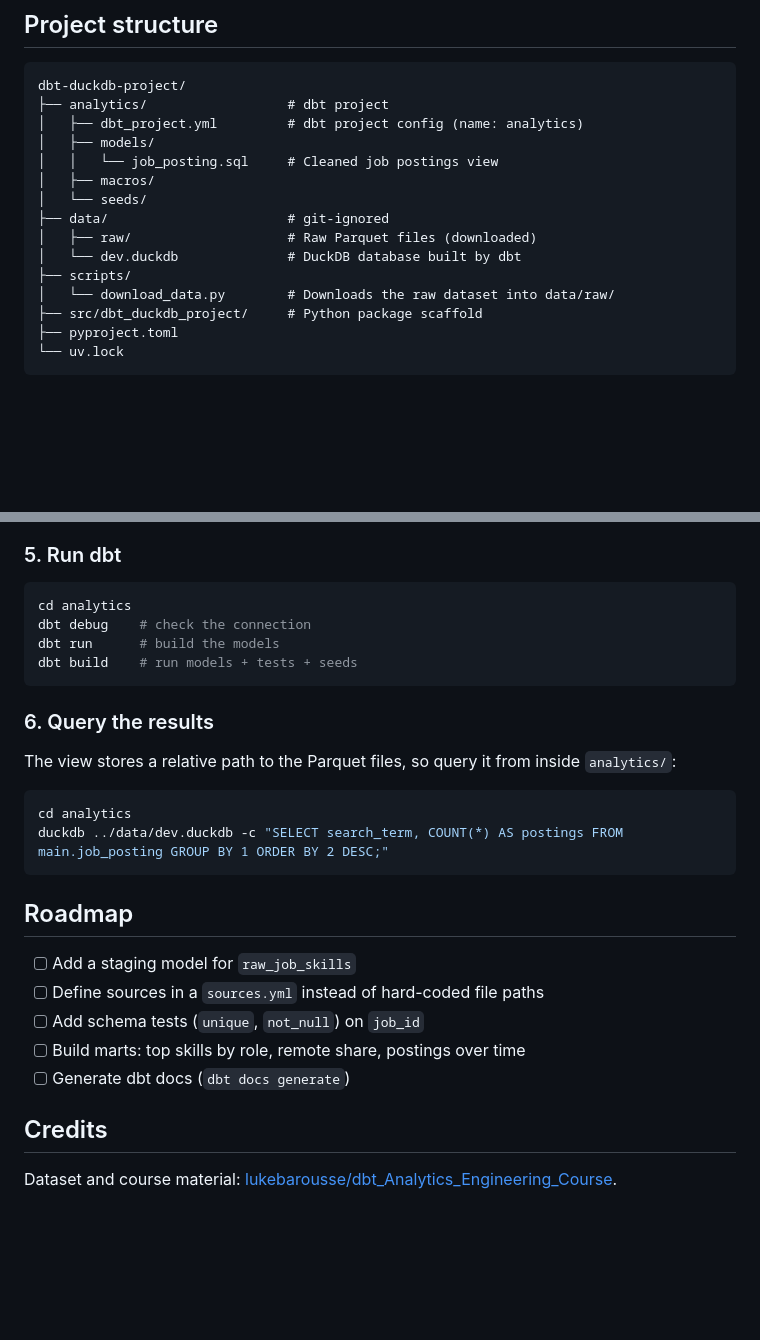
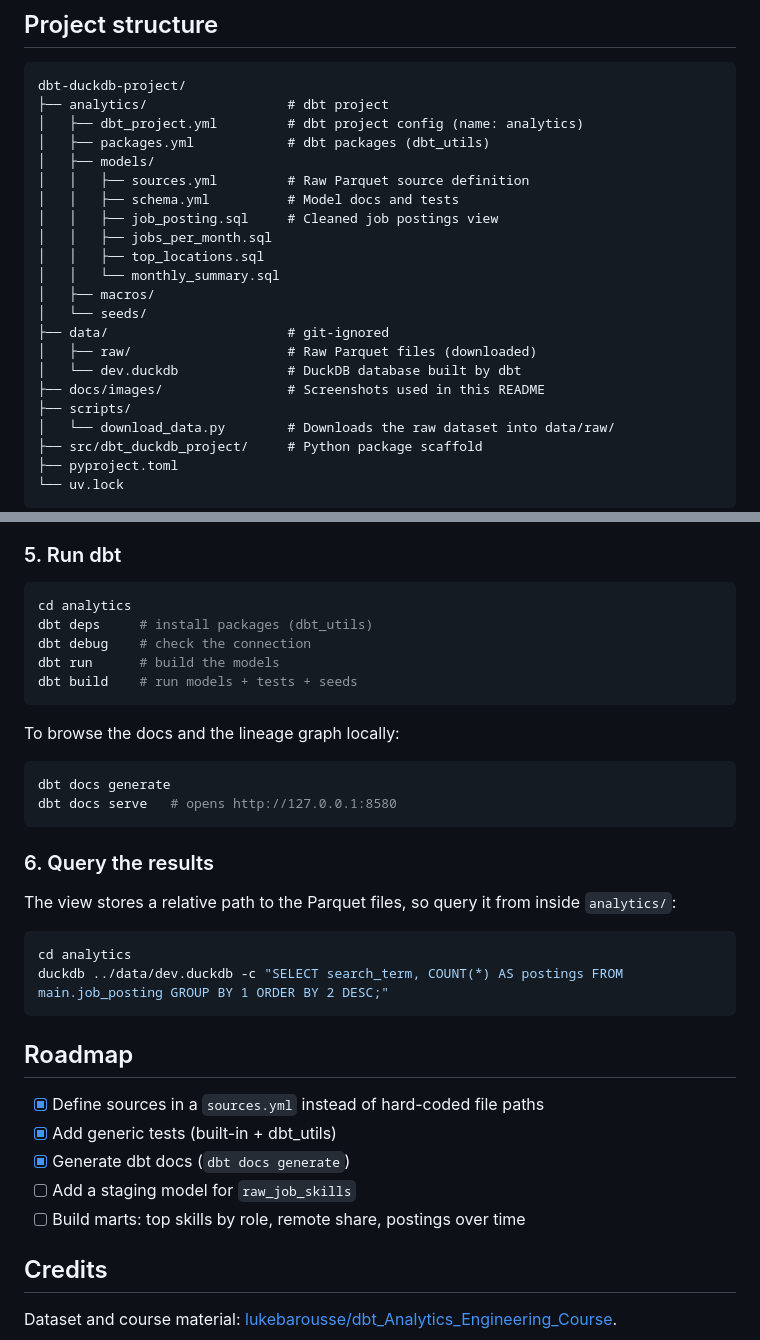
Before and after one commit to adnane-amrs/dbt-duckdb-pipeline, a Markdown page: README.md, 2 parts joined by grey strips. Drawn GitHub-style; blank space fills up the shorter version.

````diff
--- a/README.md
+++ b/README.md
@@ -19,13 +19,20 @@ The dataset comes from Luke Barousse's [dbt Analytics Engineering Course](https:
 dbt-duckdb-project/
 ├── analytics/                  # dbt project
 │   ├── dbt_project.yml         # dbt project config (name: analytics)
+│   ├── packages.yml            # dbt packages (dbt_utils)
 │   ├── models/
-│   │   └── job_posting.sql     # Cleaned job postings view
+│   │   ├── sources.yml         # Raw Parquet source definition
+│   │   ├── schema.yml          # Model docs and tests
+│   │   ├── job_posting.sql     # Cleaned job postings view
+│   │   ├── jobs_per_month.sql
+│   │   ├── top_locations.sql
+│   │   └── monthly_summary.sql
 │   ├── macros/
 │   └── seeds/
 ├── data/                       # git-ignored
 │   ├── raw/                    # Raw Parquet files (downloaded)
 │   └── dev.duckdb              # DuckDB database built by dbt
+├── docs/images/                # Screenshots used in this README
 ├── scripts/
 │   └── download_data.py        # Downloads the raw dataset into data/raw/
 ├── src/dbt_duckdb_project/     # Python package scaffold
@@ -116,9 +138,17 @@ analytics:
 
 ```bash
 cd analytics
+dbt deps     # install packages (dbt_utils)
 dbt debug    # check the connection
 dbt run      # build the models
 dbt build    # run models + tests + seeds
+```
+
+To browse the docs and the lineage graph locally:
+
+```bash
+dbt docs generate
+dbt docs serve   # opens http://127.0.0.1:8580
 ```
 
 ### 6. Query the results
@@ -132,11 +162,11 @@ duckdb ../data/dev.duckdb -c "SELECT search_term, COUNT(*) AS postings FROM main
 
 ## Roadmap
 
+- [x] Define sources in a `sources.yml` instead of hard-coded file paths
+- [x] Add generic tests (built-in + dbt_utils)
+- [x] Generate dbt docs (`dbt docs generate`)
 - [ ] Add a staging model for `raw_job_skills`
-- [ ] Define sources in a `sources.yml` instead of hard-coded file paths
-- [ ] Add schema tests (`unique`, `not_null`) on `job_id`
 - [ ] Build marts: top skills by role, remote share, postings over time
-- [ ] Generate dbt docs (`dbt docs generate`)
 
 ## Credits
 
````
Also changed, not shown: other parts of README.md (+16 -1 lines), docs/images/job_posting_lineage_tests.png (added), docs/images/lineage.png (added).
